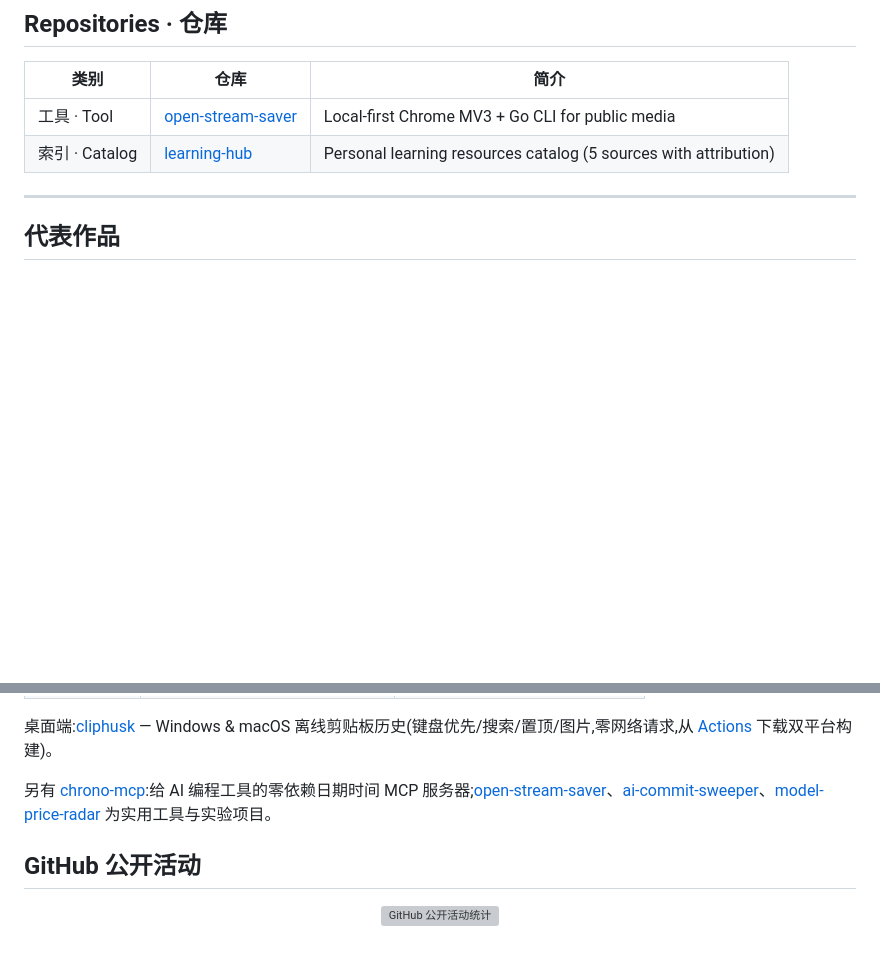
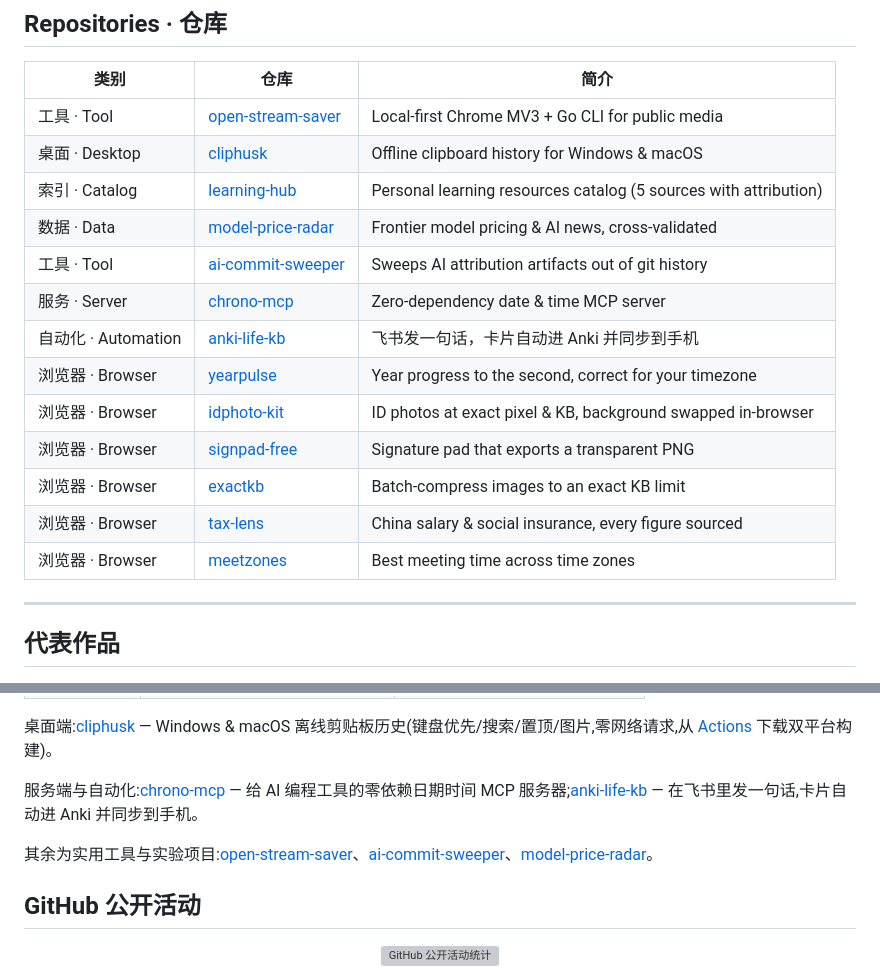
Before and after one commit to w1977-0/w1977-0, a Markdown page: README.md, 2 parts joined by grey strips. Drawn GitHub-style; blank space fills up the shorter version; grey boxes are pictures that could not be loaded.

Commit message:
docs: 仓库表只列了十三个里的两个
标题写的是 Repositories · 仓库,下面却只有 open-stream-saver 和 learning-hub。
访问者扫一眼会以为这就全部了。补齐其余十一个,并补上完全没出现过的 anki-life-kb。

```diff
--- a/README.md
+++ b/README.md
@@ -17,7 +17,18 @@
 | 类别 | 仓库 | 简介 |
 |---|---|---|
 | 工具 · Tool | [open-stream-saver](https://github.com/w1977-0/open-stream-saver) | Local-first Chrome MV3 + Go CLI for public media |
+| 桌面 · Desktop | [cliphusk](https://github.com/w1977-0/cliphusk) | Offline clipboard history for Windows & macOS |
 | 索引 · Catalog | [learning-hub](https://github.com/w1977-0/learning-hub) | Personal learning resources catalog (5 sources with attribution) |
+| 数据 · Data | [model-price-radar](https://github.com/w1977-0/model-price-radar) | Frontier model pricing & AI news, cross-validated |
+| 工具 · Tool | [ai-commit-sweeper](https://github.com/w1977-0/ai-commit-sweeper) | Sweeps AI attribution artifacts out of git history |
+| 服务 · Server | [chrono-mcp](https://github.com/w1977-0/chrono-mcp) | Zero-dependency date & time MCP server |
+| 自动化 · Automation | [anki-life-kb](https://github.com/w1977-0/anki-life-kb) | 飞书发一句话，卡片自动进 Anki 并同步到手机 |
+| 浏览器 · Browser | [yearpulse](https://github.com/w1977-0/yearpulse) | Year progress to the second, correct for your timezone |
+| 浏览器 · Browser | [idphoto-kit](https://github.com/w1977-0/idphoto-kit) | ID photos at exact pixel & KB, background swapped in-browser |
+| 浏览器 · Browser | [signpad-free](https://github.com/w1977-0/signpad-free) | Signature pad that exports a transparent PNG |
+| 浏览器 · Browser | [exactkb](https://github.com/w1977-0/exactkb) | Batch-compress images to an exact KB limit |
+| 浏览器 · Browser | [tax-lens](https://github.com/w1977-0/tax-lens) | China salary & social insurance, every figure sourced |
+| 浏览器 · Browser | [meetzones](https://github.com/w1977-0/meetzones) | Best meeting time across time zones |
 
 ---
 
@@ -125,7 +136,9 @@ A consolidated index of educational, reading, and tooling references — with up
 
 桌面端:[cliphusk](https://github.com/w1977-0/cliphusk) — Windows & macOS 离线剪贴板历史(键盘优先/搜索/置顶/图片,零网络请求,从 [Actions](https://github.com/w1977-0/cliphusk/actions) 下载双平台构建)。
 
-另有 [chrono-mcp](https://github.com/w1977-0/chrono-mcp):给 AI 编程工具的零依赖日期时间 MCP 服务器;[open-stream-saver](https://github.com/w1977-0/open-stream-saver)、[ai-commit-sweeper](https://github.com/w1977-0/ai-commit-sweeper)、[model-price-radar](https://github.com/w1977-0/model-price-radar) 为实用工具与实验项目。
+服务端与自动化:[chrono-mcp](https://github.com/w1977-0/chrono-mcp) — 给 AI 编程工具的零依赖日期时间 MCP 服务器;[anki-life-kb](https://github.com/w1977-0/anki-life-kb) — 在飞书里发一句话,卡片自动进 Anki 并同步到手机。
+
+其余为实用工具与实验项目:[open-stream-saver](https://github.com/w1977-0/open-stream-saver)、[ai-commit-sweeper](https://github.com/w1977-0/ai-commit-sweeper)、[model-price-radar](https://github.com/w1977-0/model-price-radar)。
 
 ## GitHub 公开活动
 
```
